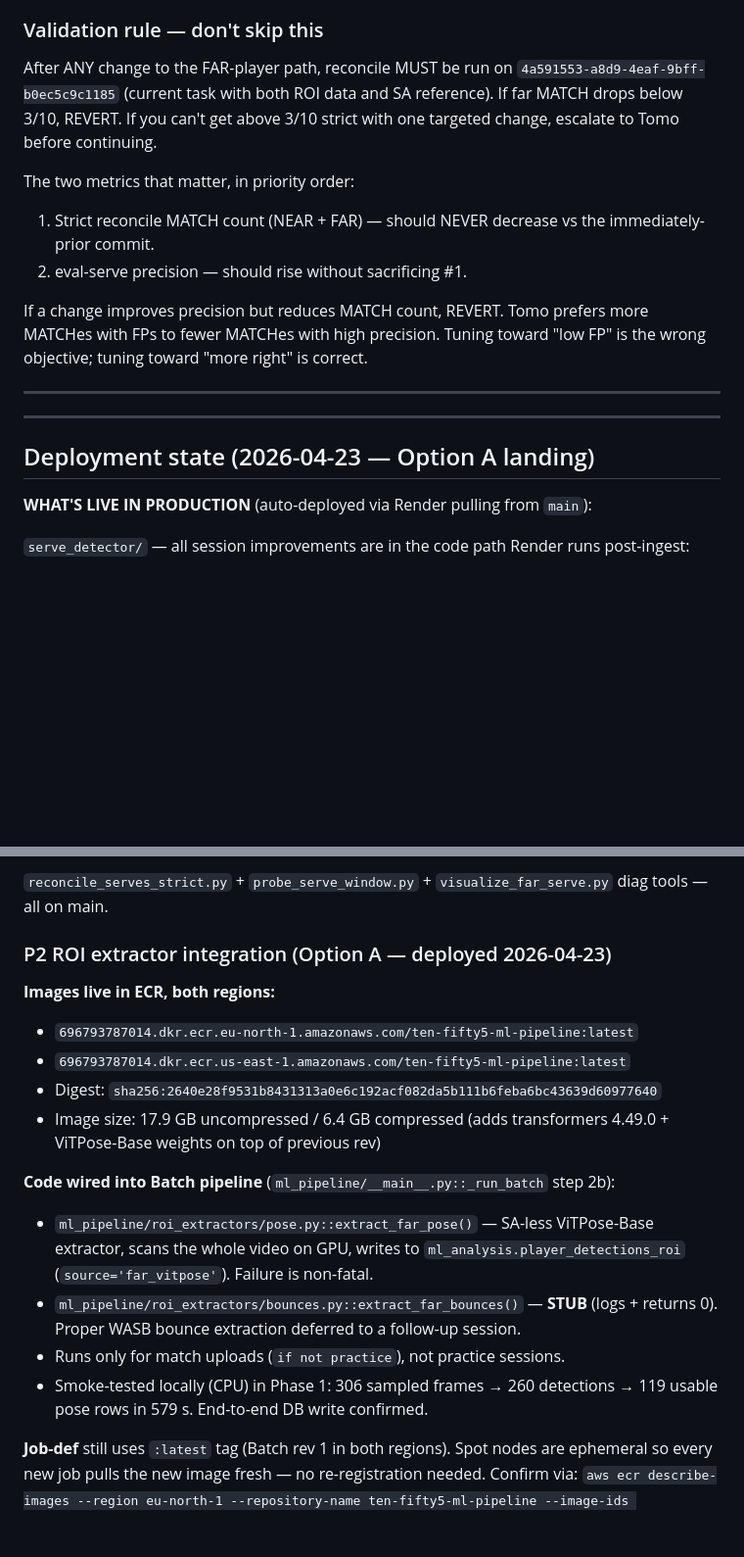
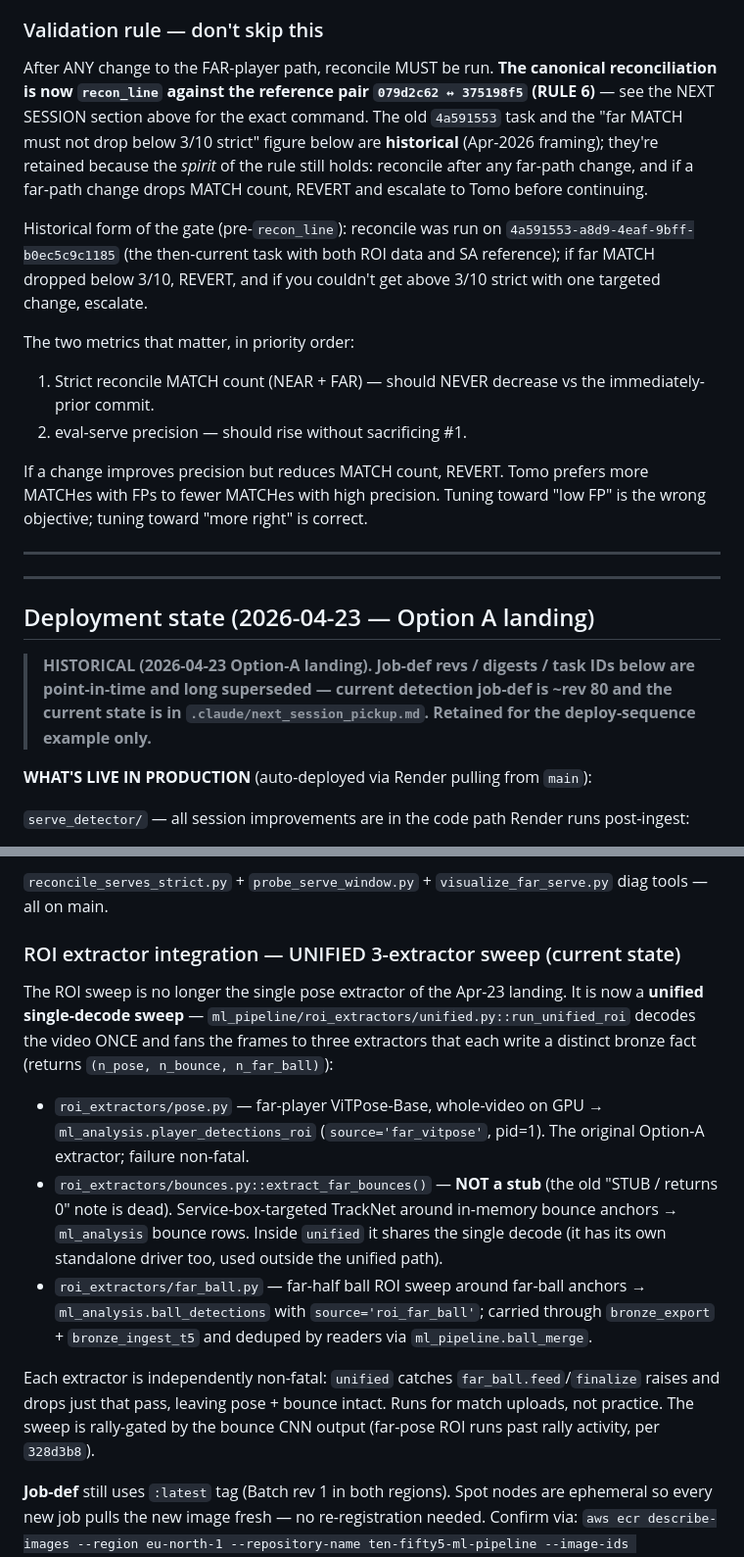
Before and after one commit to NxtPoint/webhook-server, a Markdown page: .claude/handover_t5.md, 2 parts joined by grey strips. Shown at 98% size. Rendered like a GitHub page; blank space fills up the shorter version.

```diff
--- a/.claude/handover_t5.md
+++ b/.claude/handover_t5.md
@@ -403,7 +403,9 @@ For Batch-side changes:
 
 ### Validation rule — don't skip this
 
-After ANY change to the FAR-player path, reconcile MUST be run on `4a591553-a8d9-4eaf-9bff-b0ec5c9c1185` (current task with both ROI data and SA reference). If far MATCH drops below 3/10, REVERT. If you can't get above 3/10 strict with one targeted change, escalate to Tomo before continuing.
+After ANY change to the FAR-player path, reconcile MUST be run. **The canonical reconciliation is now `recon_line` against the reference pair `079d2c62 ↔ 375198f5` (RULE 6)** — see the NEXT SESSION section above for the exact command. The old `4a591553` task and the "far MATCH must not drop below 3/10 strict" figure below are **historical** (Apr-2026 framing); they're retained because the *spirit* of the rule still holds: reconcile after any far-path change, and if a far-path change drops MATCH count, REVERT and escalate to Tomo before continuing.
+
+Historical form of the gate (pre-`recon_line`): reconcile was run on `4a591553-a8d9-4eaf-9bff-b0ec5c9c1185` (the then-current task with both ROI data and SA reference); if far MATCH dropped below 3/10, REVERT, and if you couldn't get above 3/10 strict with one targeted change, escalate.
 
 The two metrics that matter, in priority order:
 1. Strict reconcile MATCH count (NEAR + FAR) — should NEVER decrease vs the immediately-prior commit.
@@ -416,6 +418,8 @@ If a change improves precision but reduces MATCH count, REVERT. Tomo prefers mor
 ---
 
 ## Deployment state (2026-04-23 — Option A landing)
+
+> **HISTORICAL (2026-04-23 Option-A landing). Job-def revs / digests / task IDs below are point-in-time and long superseded — current detection job-def is ~rev 80 and the current state is in `.claude/next_session_pickup.md`. Retained for the deploy-sequence example only.**
 
 **WHAT'S LIVE IN PRODUCTION** (auto-deployed via Render pulling from `main`):
 
@@ -431,19 +435,15 @@ If a change improves precision but reduces MATCH count, REVERT. Tomo prefers mor
 
 `reconcile_serves_strict.py` + `probe_serve_window.py` + `visualize_far_serve.py` diag tools — all on main.
 
-### P2 ROI extractor integration (Option A — deployed 2026-04-23)
+### ROI extractor integration — UNIFIED 3-extractor sweep (current state)
 
-**Images live in ECR, both regions:**
-- `696793787014.dkr.ecr.eu-north-1.amazonaws.com/ten-fifty5-ml-pipeline:latest`
-- `696793787014.dkr.ecr.us-east-1.amazonaws.com/ten-fifty5-ml-pipeline:latest`
-- Digest: `sha256:2640e28f9531b8431313a0e6c192acf082da5b111b6feba6bc43639d60977640`
-- Image size: 17.9 GB uncompressed / 6.4 GB compressed (adds transformers 4.49.0 + ViTPose-Base weights on top of previous rev)
+The ROI sweep is no longer the single pose extractor of the Apr-23 landing. It is now a **unified single-decode sweep** — `ml_pipeline/roi_extractors/unified.py::run_unified_roi` decodes the video ONCE and fans the frames to three extractors that each write a distinct bronze fact (returns `(n_pose, n_bounce, n_far_ball)`):
 
-**Code wired into Batch pipeline** (`ml_pipeline/__main__.py::_run_batch` step 2b):
-- `ml_pipeline/roi_extractors/pose.py::extract_far_pose()` — SA-less ViTPose-Base extractor, scans the whole video on GPU, writes to `ml_analysis.player_detections_roi` (`source='far_vitpose'`). Failure is non-fatal.
-- `ml_pipeline/roi_extractors/bounces.py::extract_far_bounces()` — **STUB** (logs + returns 0). Proper WASB bounce extraction deferred to a follow-up session.
-- Runs only for match uploads (`if not practice`), not practice sessions.
-- Smoke-tested locally (CPU) in Phase 1: 306 sampled frames → 260 detections → 119 usable pose rows in 579 s. End-to-end DB write confirmed.
+- `roi_extractors/pose.py` — far-player ViTPose-Base, whole-video on GPU → `ml_analysis.player_detections_roi` (`source='far_vitpose'`, pid=1). The original Option-A extractor; failure non-fatal.
+- `roi_extractors/bounces.py::extract_far_bounces()` — **NOT a stub** (the old "STUB / returns 0" note is dead). Service-box-targeted TrackNet around in-memory bounce anchors → `ml_analysis` bounce rows. Inside `unified` it shares the single decode (it has its own standalone driver too, used outside the unified path).
+- `roi_extractors/far_ball.py` — far-half ball ROI sweep around far-ball anchors → `ml_analysis.ball_detections` with `source='roi_far_ball'`; carried through `bronze_export` + `bronze_ingest_t5` and deduped by readers via `ml_pipeline.ball_merge`.
+
+Each extractor is independently non-fatal: `unified` catches `far_ball.feed`/`finalize` raises and drops just that pass, leaving pose + bounce intact. Runs for match uploads, not practice. The sweep is rally-gated by the bounce CNN output (far-pose ROI runs past rally activity, per `328d3b8`).
 
 **Job-def** still uses `:latest` tag (Batch rev 1 in both regions). Spot nodes are ephemeral so every new job pulls the new image fresh — no re-registration needed. Confirm via: `aws ecr describe-images --region eu-north-1 --repository-name ten-fifty5-ml-pipeline --image-ids imageTag=latest`.
 
```
Also changed, not shown: other parts of .claude/handover_t5.md (+1 -1 lines), docs/_investigation/court_calibration_camera_taxonomy.md (+2 -0 lines), ml_pipeline/README.md (added, +56 -0 lines).
